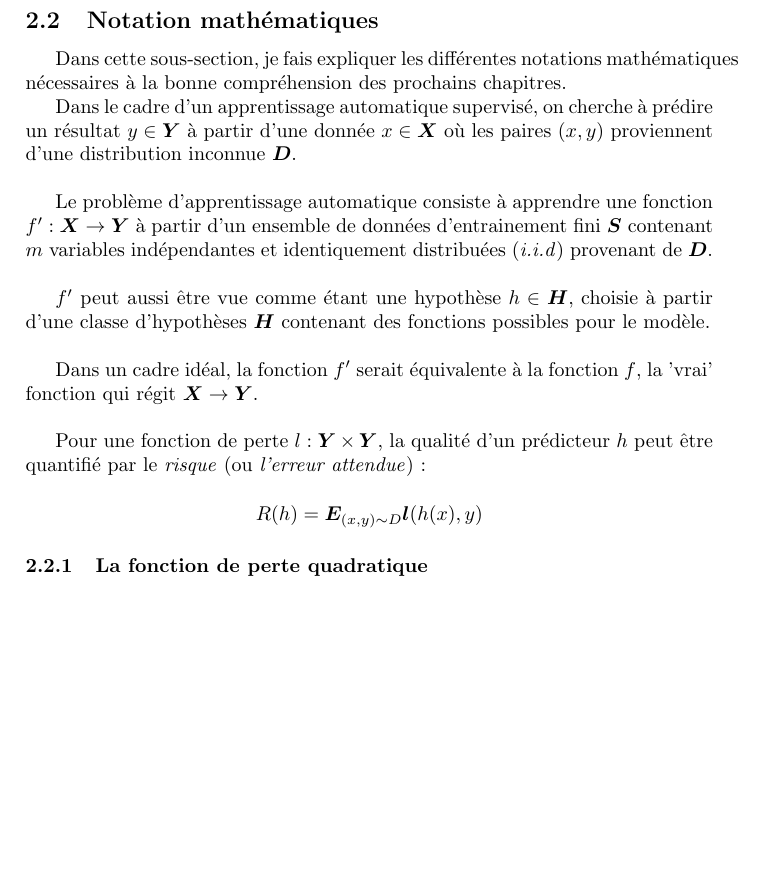
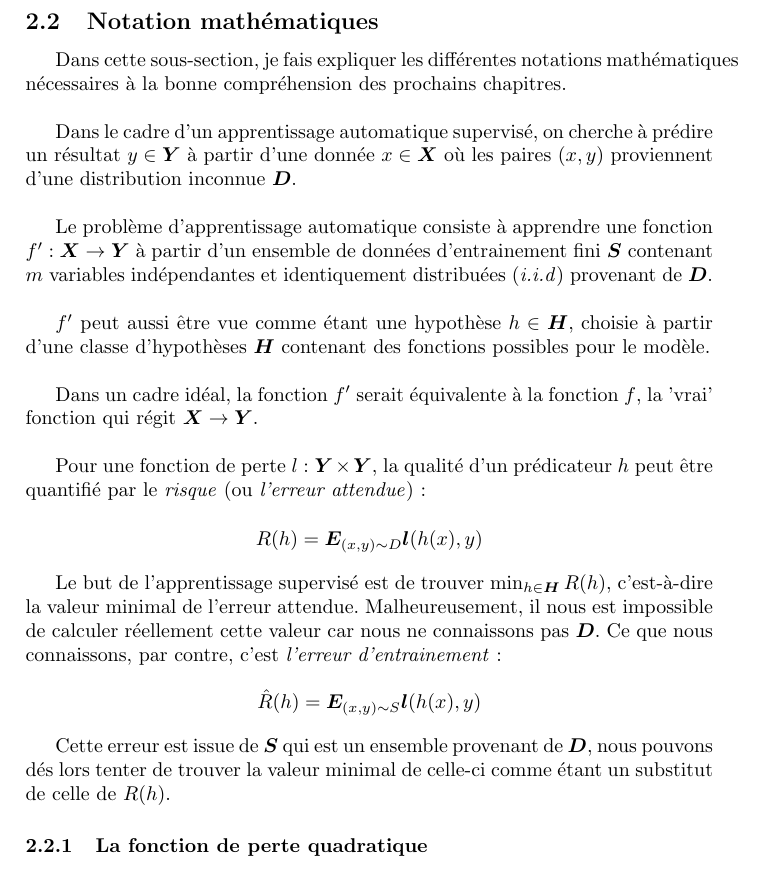
Before and after one commit to rpalmeri/memoire, a LaTeX document (rapport/Mémoire.tex): part of page 8 of 22 before the commit and part of page 8 of 23 after it, cut so that both start at the same text, the shorter picture padded with empty space. Compiled offline with pdfLaTeX.

Commit message:
Added a bit more explanation for mathematicals notations

```diff
--- a/rapport/Mémoire.tex
+++ b/rapport/Mémoire.tex
@@ -106,7 +106,7 @@ L'apprentissage par renforcement se base sur l'idée de maximisé une récompens
 \newpage
 
 \subsection{Notation mathématiques}
-Dans cette sous-section, je fais expliquer les différentes notations mathématiques nécessaires à la bonne compréhension des prochains chapitres.
+Dans cette sous-section, je fais expliquer les différentes notations mathématiques nécessaires à la bonne compréhension des prochains chapitres. \newline
 
 Dans le cadre d'un apprentissage automatique supervisé, on cherche à prédire un résultat $y\in \bm{Y}$ à partir d'une donnée $x \in \bm{X}$ où les paires $(x,y)$ proviennent d'une distribution inconnue $\bm{D}$. \newline
 
@@ -116,9 +116,15 @@ $f'$ peut aussi être vue comme étant une hypothèse $h \in \bm{H}$, choisie à
 
 Dans un cadre idéal, la fonction $f'$ serait équivalente à la fonction $f$, la 'vrai' fonction qui régit $\bm{X} \to \bm{Y}$. \newline
 
-Pour une fonction de perte $l: \bm{Y} \times \bm{Y}$, la qualité d'un prédicteur $h$ peut être quantifié par le \textit{risque} (ou \textit{l'erreur attendue}):
+Pour une fonction de perte $l: \bm{Y} \times \bm{Y}$, la qualité d'un prédicateur $h$ peut être quantifié par le \textit{risque} (ou \textit{l'erreur attendue}):
 
 \[ R(h) = \bm{E}_{(x,y)\sim D} \bm{l}(h(x),y) \]
+
+Le but de l'apprentissage supervisé est de trouver $\min_{h \in \bm{H}} R(h)$, c'est-à-dire la valeur minimal de l'erreur attendue. Malheureusement, il nous est impossible de calculer réellement cette valeur car nous ne connaissons pas $\bm{D}$. Ce que nous connaissons, par contre, c'est \textit{l'erreur d'entrainement} :
+
+\[ \hat{R}(h) = \bm{E}_{(x,y)\sim S} \bm{l}(h(x),y) \]
+
+Cette erreur est issue de $\bm{S}$ qui est un ensemble provenant de $\bm{D}$, nous pouvons dés lors tenter de trouver la valeur minimal de celle-ci comme étant un substitut de celle de $R(h)$.
 
 \subsubsection{La fonction de perte quadratique}
 Elle s'exprime comme suit :
```
Also changed, not shown: références/Interesting book or articles/Interesting website.txt (+8 -0 lines), rapport/Mémoire.pdf, rapport/Mémoire.tex (2 more changed lines).
